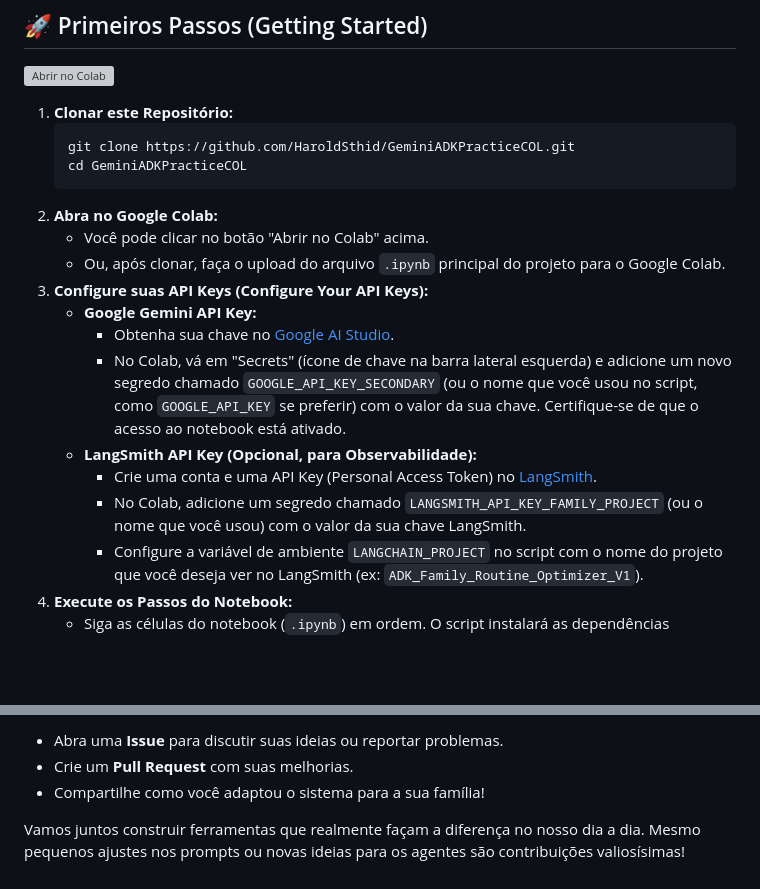
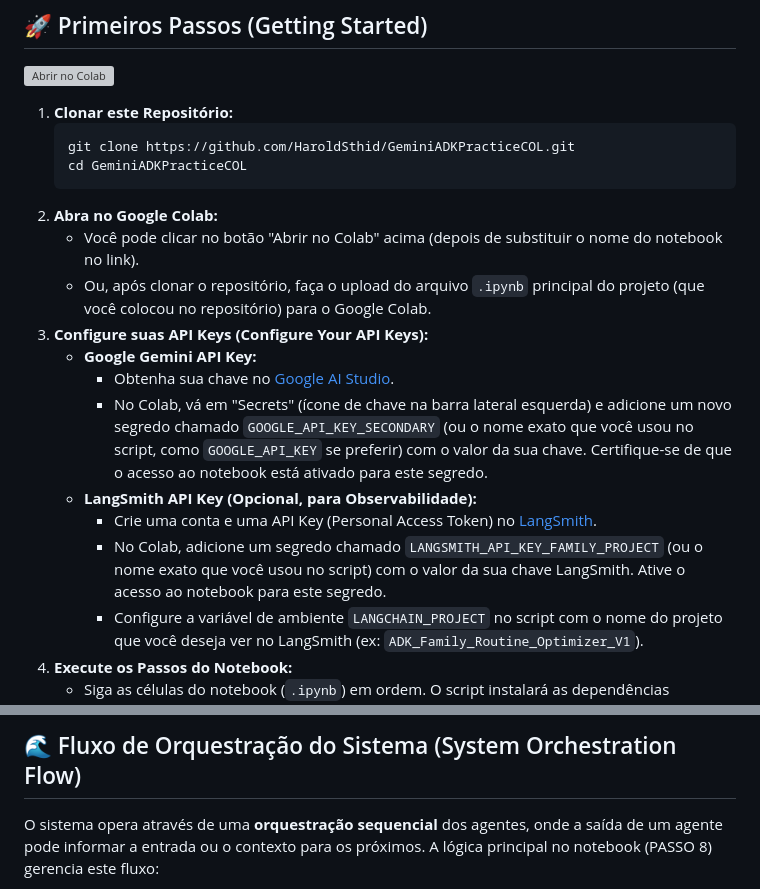
Before and after one commit to HaroldSthid/GeminiADKPracticeCOL, a Markdown page: README.md, 2 parts joined by grey strips. Drawn GitHub-style; blank space fills up the shorter version; grey boxes are pictures that could not be loaded.

````diff
--- a/README.md
+++ b/README.md
@@ -51,15 +51,15 @@ Imagine ter uma equipe de assistentes de IA dedicados a facilitar diferentes asp
     cd GeminiADKPracticeCOL
     ```
 2.  **Abra no Google Colab:**
-    *   Você pode clicar no botão "Abrir no Colab" acima.
-    *   Ou, após clonar, faça o upload do arquivo `.ipynb` principal do projeto para o Google Colab.
+    *   Você pode clicar no botão "Abrir no Colab" acima (depois de substituir o nome do notebook no link).
+    *   Ou, após clonar o repositório, faça o upload do arquivo `.ipynb` principal do projeto (que você colocou no repositório) para o Google Colab.
 3.  **Configure suas API Keys (Configure Your API Keys):**
     *   **Google Gemini API Key:**
         *   Obtenha sua chave no [Google AI Studio](https://aistudio.google.com/app/apikey).
-        *   No Colab, vá em "Secrets" (ícone de chave na barra lateral esquerda) e adicione um novo segredo chamado `GOOGLE_API_KEY_SECONDARY` (ou o nome que você usou no script, como `GOOGLE_API_KEY` se preferir) com o valor da sua chave. Certifique-se de que o acesso ao notebook está ativado.
+        *   No Colab, vá em "Secrets" (ícone de chave na barra lateral esquerda) e adicione um novo segredo chamado `GOOGLE_API_KEY_SECONDARY` (ou o nome exato que você usou no script, como `GOOGLE_API_KEY` se preferir) com o valor da sua chave. Certifique-se de que o acesso ao notebook está ativado para este segredo.
     *   **LangSmith API Key (Opcional, para Observabilidade):**
         *   Crie uma conta e uma API Key (Personal Access Token) no [LangSmith](https://smith.langchain.com/).
-        *   No Colab, adicione um segredo chamado `LANGSMITH_API_KEY_FAMILY_PROJECT` (ou o nome que você usou) com o valor da sua chave LangSmith.
+        *   No Colab, adicione um segredo chamado `LANGSMITH_API_KEY_FAMILY_PROJECT` (ou o nome exato que você usou no script) com o valor da sua chave LangSmith. Ative o acesso ao notebook para este segredo.
         *   Configure a variável de ambiente `LANGCHAIN_PROJECT` no script com o nome do projeto que você deseja ver no LangSmith (ex: `ADK_Family_Routine_Optimizer_V1`).
 4.  **Execute os Passos do Notebook:**
     *   Siga as células do notebook (`.ipynb`) em ordem. O script instalará as dependências (`google-generativeai`, `google-adk`, `langsmith`), configurará os agentes e executará o pipeline.
@@ -99,7 +152,5 @@ Se você tem ideias, sugestões, encontrou um bug, ou quer contribuir com códig
 
-*   Abra uma **Issue** para discutir suas ideias ou reportar problemas.
-*   Crie um **Pull Request** com suas melhorias.
-*   Compartilhe como você adaptou o sistema para a sua família!
+## 🌊 Fluxo de Orquestração do Sistema (System Orchestration Flow)
 
-Vamos juntos construir ferramentas que realmente façam a diferença no nosso dia a dia. Mesmo pequenos ajustes nos prompts ou novas ideias para os agentes são contribuições valiosísimas!
+O sistema opera através de uma **orquestração sequencial** dos agentes, onde a saída de um agente pode informar a entrada ou o contexto para os próximos. A lógica principal no notebook (PASSO 8) gerencia este fluxo:
 
````
Also changed, not shown: other parts of README.md (+103 -16 lines).
